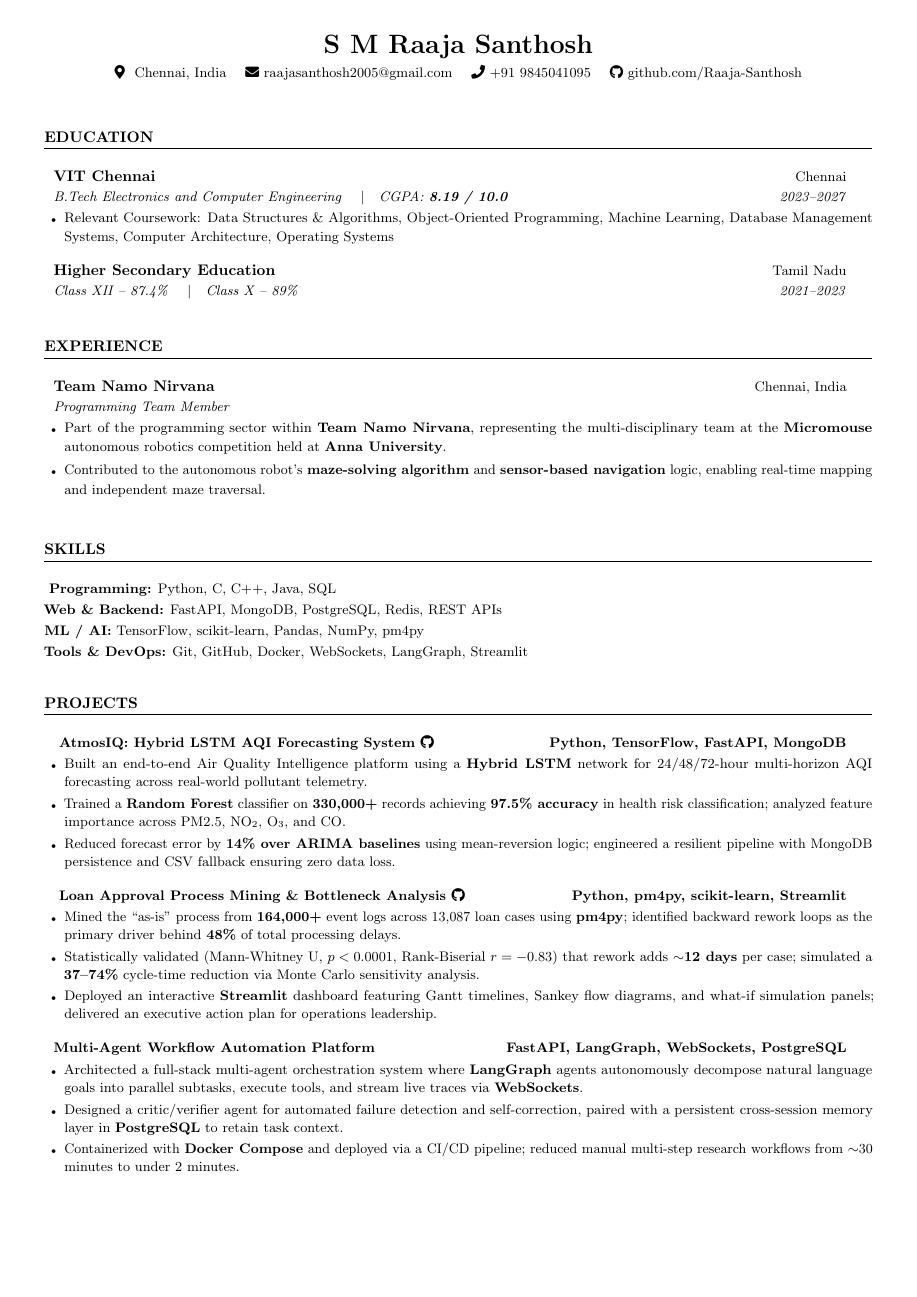
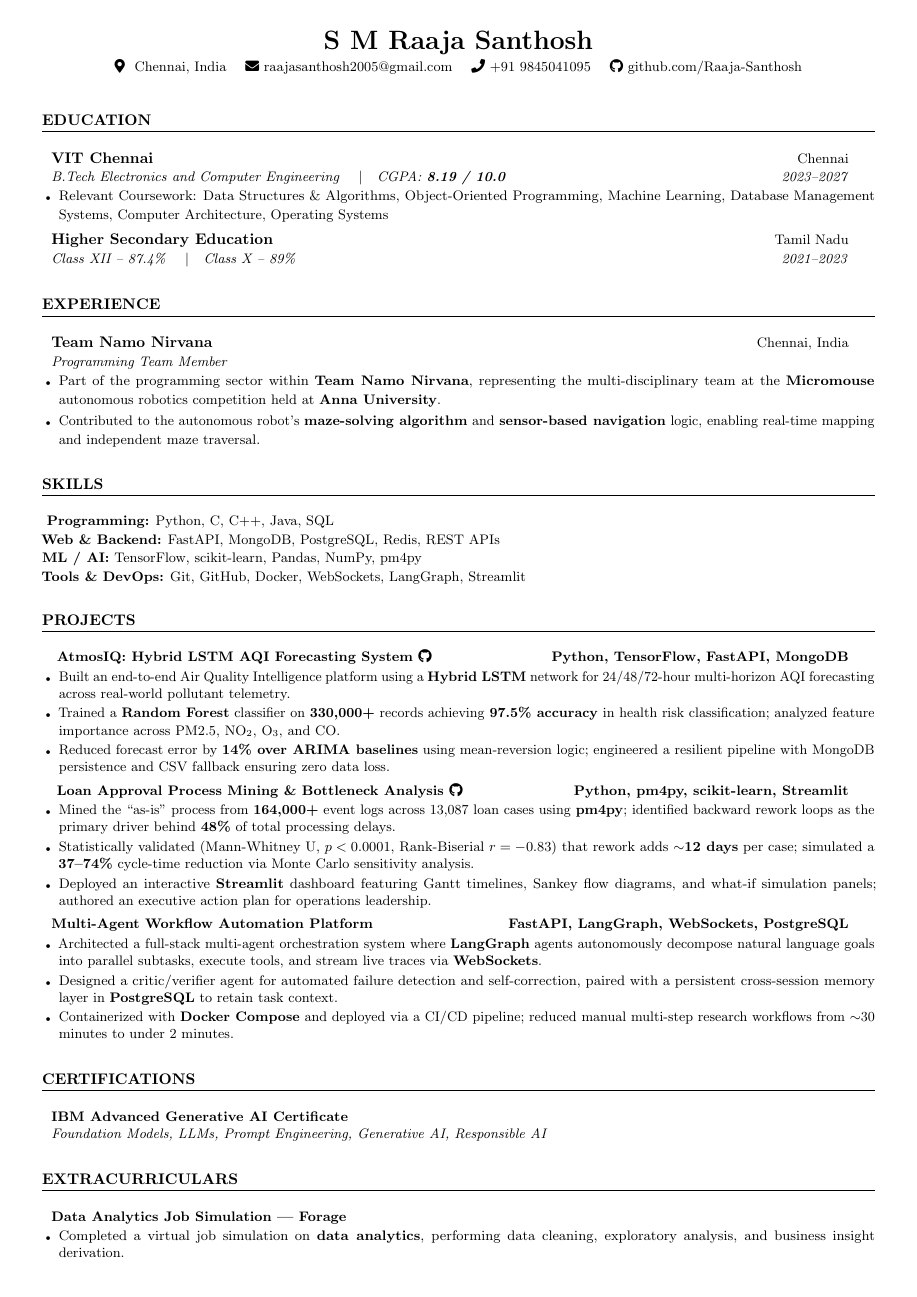
Before and after one commit to Raaja-Santhosh/BA, a LaTeX CV (resume.tex): page 1 of 2. Compiled offline with pdfLaTeX.

Commit message:
Fine-tune geometry to strictly lock within single page boundary

```diff
--- a/resume.tex
+++ b/resume.tex
@@ -22,21 +22,21 @@
 
 % ---------- PAGE LAYOUT ----------
 \usepackage[
-  left=0.40in,
-  right=0.40in,
-  top=0.32in,
-  bottom=0.32in
+  left=0.38in,
+  right=0.38in,
+  top=0.28in,
+  bottom=0.28in
 ]{geometry}
 
-% Balanced typography that fills the single page evenly
-\linespread{1.06}
+% Perfectly dialed line-height for single page
+\linespread{1.02}
 \urlstyle{same}
 \raggedbottom
 
 % ---------- SECTION FORMAT ----------
 \titleformat{\section}{
-  \vspace{3pt}\bfseries\raggedright\normalsize
-}{}{0em}{}[\color{black}\titlerule \vspace{3pt}]
+  \vspace{0pt}\bfseries\raggedright\normalsize
+}{}{0em}{}[\color{black}\titlerule \vspace{2pt}]
 
 % ---------- RESUME COMMANDS ----------
 
@@ -48,29 +48,29 @@
   \begin{itemize}[
     leftmargin=0in,
     label={},
-    itemsep=4pt,
-    topsep=2pt,
+    itemsep=2.5pt,
+    topsep=1pt,
     parsep=0pt
   ]
 }
 
 \newcommand{\resumeOuterListEnd}{
-  \end{itemize}\vspace{1pt}
+  \end{itemize}\vspace{-1pt}
 }
 
 \newcommand{\resumeItemListStart}{
   \begin{itemize}[
-    leftmargin=0.18in,
+    leftmargin=0.15in,
     label=\tiny$\bullet$,
-    itemsep=2.5pt,
+    itemsep=1.5pt,
     parsep=0pt,
-    topsep=2.5pt,
+    topsep=1.5pt,
     partopsep=0pt
   ]
 }
 
 \newcommand{\resumeItemListEnd}{
-  \end{itemize}\vspace{1pt}
+  \end{itemize}\vspace{-1pt}
 }
 
 \newcommand{\resumeSubheading}[4]{
@@ -100,7 +100,7 @@
 
 % ---------- HEADER ----------
 \begin{center}
-    {\LARGE \textbf{S M Raaja Santhosh}} \\ \vspace{4pt}
+    {\LARGE \textbf{S M Raaja Santhosh}} \\ \vspace{2pt}
     \small
     \faMapMarker* \ Chennai, India \quad
     \faEnvelope \ \href{mailto:raajasanthosh2005@gmail.com}{raajasanthosh2005@gmail.com} \quad
@@ -108,7 +108,7 @@
     \faGithub \ \href{https://github.com/Raaja-Santhosh}{github.com/Raaja-Santhosh}
 \end{center}
 
-\vspace{1pt}
+\vspace{-2pt}
 
 % ---------- EDUCATION ----------
 \section{EDUCATION}
@@ -159,16 +159,16 @@
 % ---------- SKILLS ----------
 \section{SKILLS}
 
-\vspace{2pt}
+\vspace{1pt}
 
 \noindent\small{
-\textbf{Programming:} Python, C, C++, Java, SQL \\[2pt]
-\textbf{Web \& Backend:} FastAPI, MongoDB, PostgreSQL, Redis, REST APIs \\[2pt]
-\textbf{ML / AI:} TensorFlow, scikit-learn, Pandas, NumPy, pm4py \\[2pt]
+\textbf{Programming:} Python, C, C++, Java, SQL \\[1pt]
+\textbf{Web \& Backend:} FastAPI, MongoDB, PostgreSQL, Redis, REST APIs \\[1pt]
+\textbf{ML / AI:} TensorFlow, scikit-learn, Pandas, NumPy, pm4py \\[1pt]
 \textbf{Tools \& DevOps:} Git, GitHub, Docker, WebSockets, LangGraph, Streamlit
 }
 
-\vspace{3pt}
+\vspace{1pt}
 
 % ---------- PROJECTS ----------
 \section{PROJECTS}
@@ -199,7 +199,7 @@
 
 \resumeItemListEnd
 
-\vspace{3pt}
+\vspace{1pt}
 
 % ---------- PROCESS MINING ----------
 \resumeProjectHeading
@@ -220,12 +220,12 @@
   }
 
   \resumeItem{
-    Deployed an interactive \textbf{Streamlit} dashboard featuring Gantt timelines, Sankey flow diagrams, and what-if simulation panels; delivered an executive action plan for operations leadership.
+    Deployed an interactive \textbf{Streamlit} dashboard featuring Gantt timelines, Sankey flow diagrams, and what-if simulation panels; authored an executive action plan for operations leadership.
   }
 
 \resumeItemListEnd
 
-\vspace{3pt}
+\vspace{1pt}
 
 % ---------- MULTI-AGENT ----------
 \resumeProjectHeading
```
Also changed, not shown: resume.tex (4 more changed lines).
